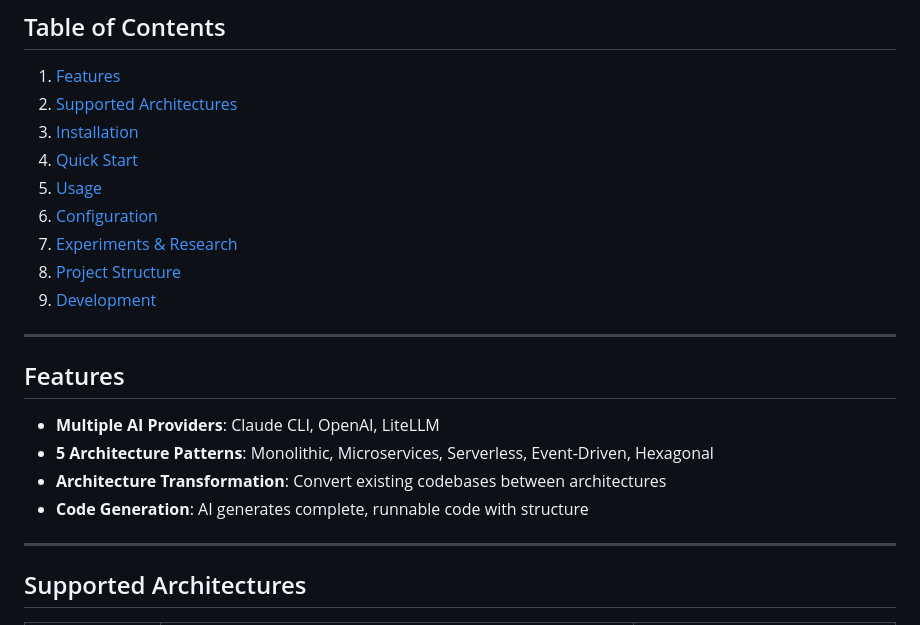
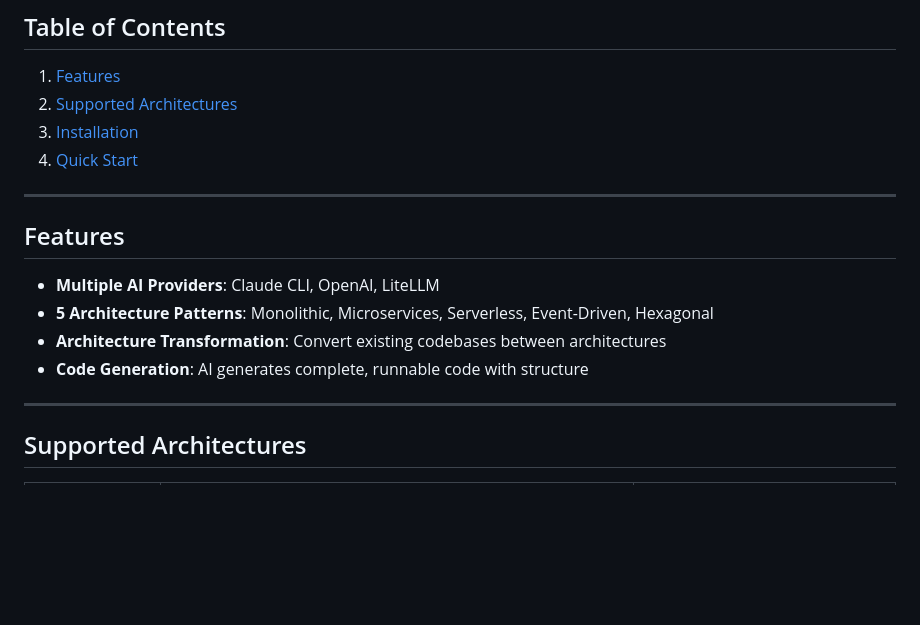
Before and after one commit to Hassan-json/archai, a Markdown page: README.md, the part around one of its changes. Drawn GitHub-style; blank space fills up the shorter version.

```diff
--- a/README.md
+++ b/README.md
@@ -10,24 +10,16 @@ An interactive CLI tool that uses multiple AI backends to generate and transform
 2. [Supported Architectures](#supported-architectures)
 3. [Installation](#installation)
 4. [Quick Start](#quick-start)
-5. [Usage](#usage)
-6. [Configuration](#configuration)
-7. [Experiments & Research](#experiments--research)
-8. [Project Structure](#project-structure)
-9. [Development](#development)
 
 ---
 
 ## Features
 
-
 - **Multiple AI Providers**: Claude CLI, OpenAI, LiteLLM
 - **5 Architecture Patterns**: Monolithic, Microservices, Serverless, Event-Driven, Hexagonal
 - **Architecture Transformation**: Convert existing codebases between architectures
 - **Code Generation**: AI generates complete, runnable code with structure
-
 ---
-
 ## Supported Architectures
 
 | Architecture | Description | Output |
```
Also changed, not shown: other parts of README.md (+0 -95 lines).
